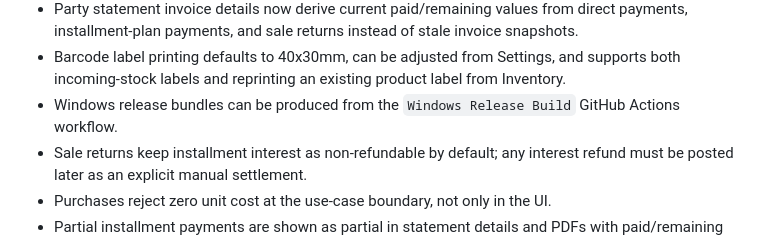
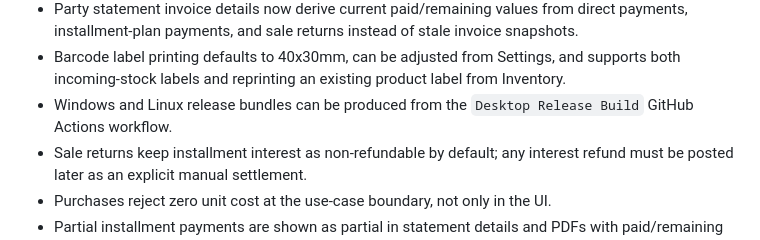
Before and after one commit to el3laimy/Home-applaince-shop-manager-system, a Markdown page: RELEASE_NOTES_V2.md, the part around the change. Drawn GitHub-style.

```diff
--- a/RELEASE_NOTES_V2.md
+++ b/RELEASE_NOTES_V2.md
@@ -28,7 +28,7 @@
 - Party statements show invoice totals, paid amounts, remaining balances, invoice items, payments, and sale installment details in the UI and PDF output.
 - Party statement invoice details now derive current paid/remaining values from direct payments, installment-plan payments, and sale returns instead of stale invoice snapshots.
 - Barcode label printing defaults to 40x30mm, can be adjusted from Settings, and supports both incoming-stock labels and reprinting an existing product label from Inventory.
-- Windows release bundles can be produced from the `Windows Release Build` GitHub Actions workflow.
+- Windows and Linux release bundles can be produced from the `Desktop Release Build` GitHub Actions workflow.
 - Sale returns keep installment interest as non-refundable by default; any interest refund must be posted later as an explicit manual settlement.
 - Purchases reject zero unit cost at the use-case boundary, not only in the UI.
 - Partial installment payments are shown as partial in statement details and PDFs with paid/remaining amounts.
```
Also changed, not shown: DELIVERY_HANDOFF.md (+23 -13 lines).
